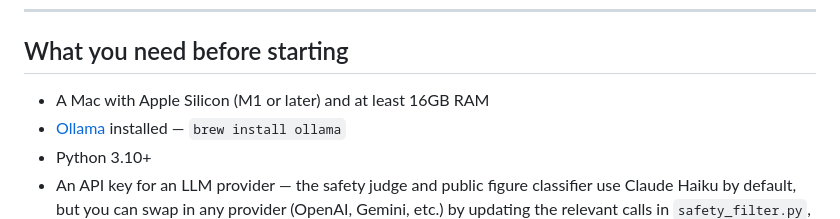
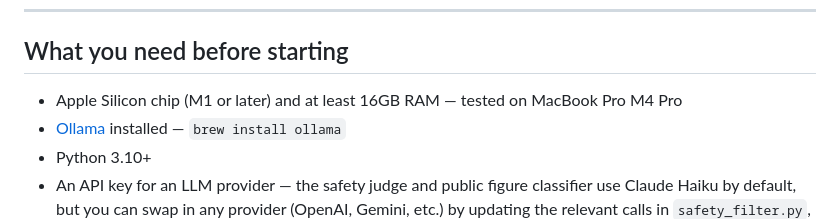
Before and after one commit to dihanlin/Biscuit, a Markdown page: README.md, the part around the change. Drawn GitHub-style.

Commit message:
Fix hardware requirement wording

```diff
--- a/README.md
+++ b/README.md
@@ -56,7 +56,7 @@ The only external calls are to an LLM API for safety classification (Claude Haik
 
 ## What you need before starting
 
-- A Mac with Apple Silicon (M1 or later) and at least 16GB RAM
+- Apple Silicon chip (M1 or later) and at least 16GB RAM — tested on MacBook Pro M4 Pro
 - [Ollama](https://ollama.com) installed — `brew install ollama`
 - Python 3.10+
 - An API key for an LLM provider — the safety judge and public figure classifier use Claude Haiku by default, but you can swap in any provider (OpenAI, Gemini, etc.) by updating the relevant calls in `safety_filter.py`, `figure_classifier.py`, and `web_search.py`. Anthropic keys at [console.anthropic.com](https://console.anthropic.com).
```
